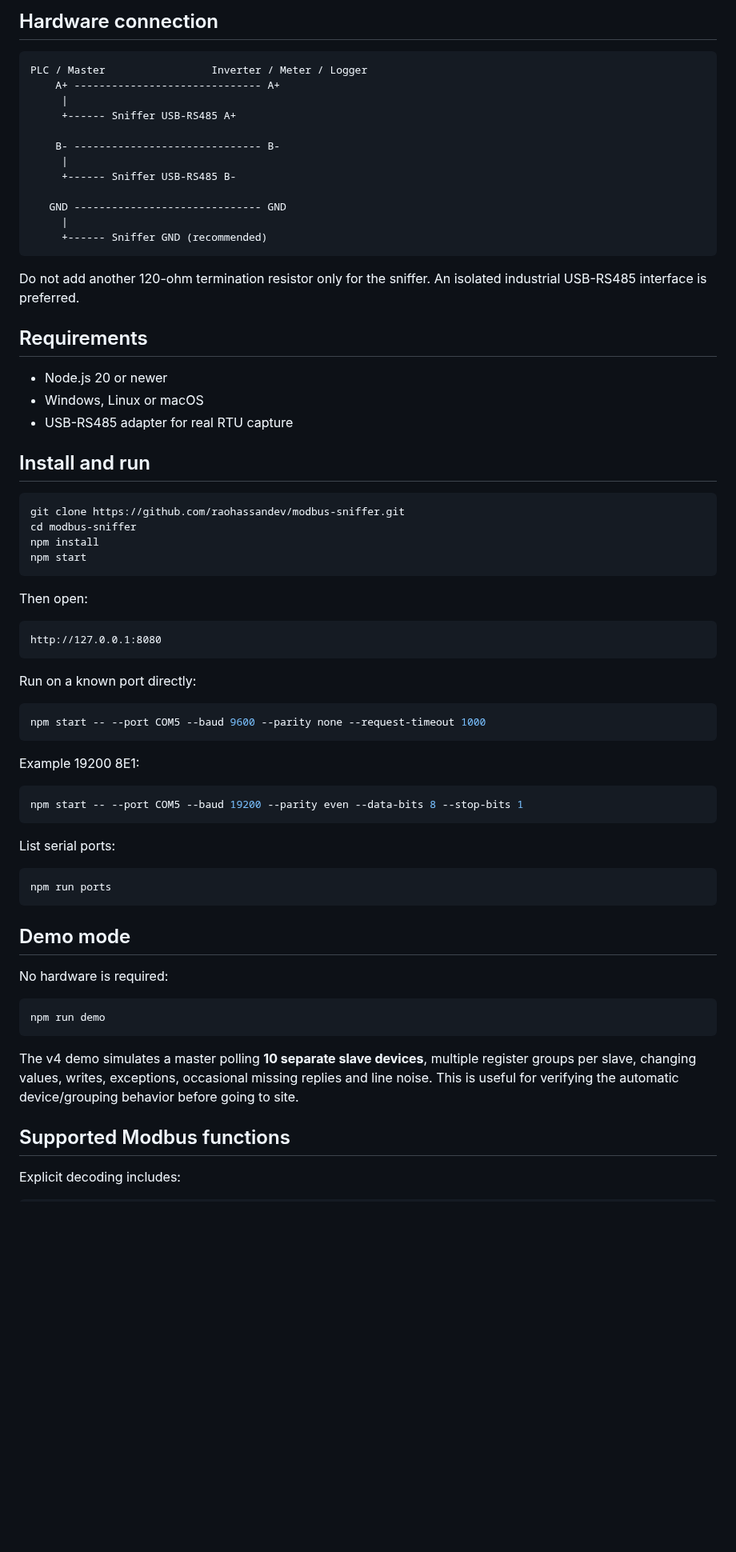
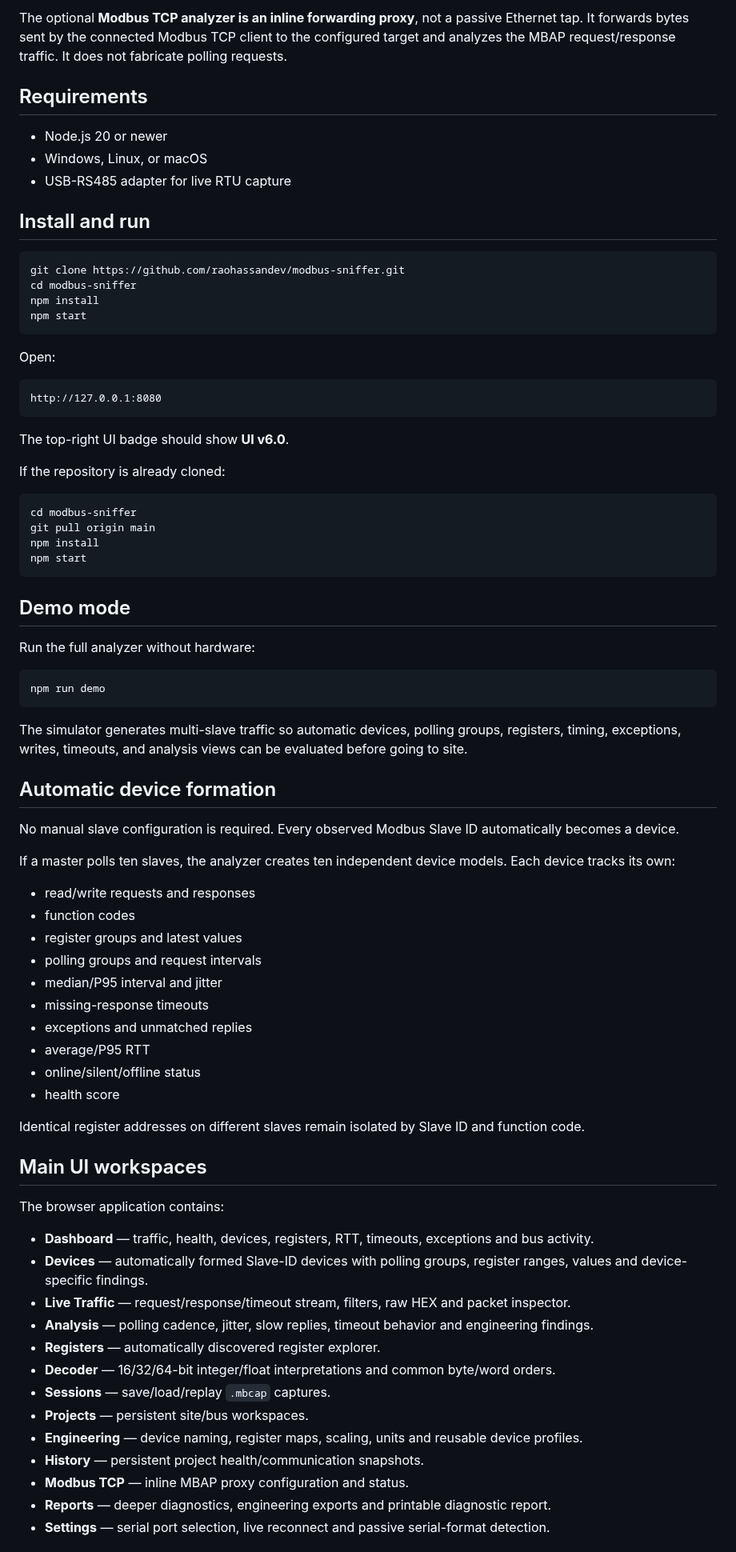
Before and after one commit to raohassandev/modbus-sniffer, a Markdown page: README.md, the part around one of its changes. Shown at 80% size. Rendered like a GitHub page; blank space fills up the shorter version.

Commit message:
Document completed v6 engineering platform

````diff
--- a/README.md
+++ b/README.md
@@ -151,71 +9,81 @@ Pages:
-## Hardware connection
-
-```text
-PLC / Master                 Inverter / Meter / Logger
-    A+ ------------------------------ A+
-     |
-     +------ Sniffer USB-RS485 A+
-
-    B- ------------------------------ B-
-     |
-     +------ Sniffer USB-RS485 B-
-
-   GND ------------------------------ GND
-     |
-     +------ Sniffer GND (recommended)
-```
-
-Do not add another 120-ohm termination resistor only for the sniffer. An isolated industrial USB-RS485 interface is preferred.
+The optional **Modbus TCP analyzer is an inline forwarding proxy**, not a passive Ethernet tap. It forwards bytes sent by the connected Modbus TCP client to the configured target and analyzes the MBAP request/response traffic. It does not fabricate polling requests.
 
 ## Requirements
 
 - Node.js 20 or newer
-- Windows, Linux or macOS
-- USB-RS485 adapter for real RTU capture
+- Windows, Linux, or macOS
+- USB-RS485 adapter for live RTU capture
 
 ## Install and run
 
-```bash
+```powershell
 git clone https://github.com/raohassandev/modbus-sniffer.git
 cd modbus-sniffer
 npm install
 npm start
 ```
 
-Then open:
+Open:
 
 ```text
 http://127.0.0.1:8080
 ```
 
-Run on a known port directly:
+The top-right UI badge should show **UI v6.0**.
 
-```bash
-npm start -- --port COM5 --baud 9600 --parity none --request-timeout 1000
-```
+If the repository is already cloned:
 
-Example 19200 8E1:
-
-```bash
-npm start -- --port COM5 --baud 19200 --parity even --data-bits 8 --stop-bits 1
-```
-
-List serial ports:
-
-```bash
-npm run ports
+```powershell
+cd modbus-sniffer
+git pull origin main
+npm install
+npm start
 ```
 
 ## Demo mode
 
-No hardware is required:
+Run the full analyzer without hardware:
 
-```bash
+```powershell
 npm run demo
 ```
 
-The v4 demo simulates a master polling **10 separate slave devices**, multiple register groups per slave, changing values, writes, exceptions, occasional missing replies and line noise. This is useful for verifying the automatic device/grouping behavior before going to site.
+The simulator generates multi-slave traffic so automatic devices, polling groups, registers, timing, exceptions, writes, timeouts, and analysis views can be evaluated before going to site.
 
-## Supported Modbus functions
+## Automatic device formation
 
-Explicit decoding includes:
+No manual slave configuration is required. Every observed Modbus Slave ID automatically becomes a device.
+
+If a master polls ten slaves, the analyzer creates ten independent device models. Each device tracks its own:
+
+- read/write requests and responses
+- function codes
+- register groups and latest values
+- polling groups and request intervals
+- median/P95 interval and jitter
+- missing-response timeouts
+- exceptions and unmatched replies
+- average/P95 RTT
+- online/silent/offline status
+- health score
+
+Identical register addresses on different slaves remain isolated by Slave ID and function code.
+
+## Main UI workspaces
+
+The browser application contains:
+
+- **Dashboard** — traffic, health, devices, registers, RTT, timeouts, exceptions and bus activity.
+- **Devices** — automatically formed Slave-ID devices with polling groups, register ranges, values and device-specific findings.
+- **Live Traffic** — request/response/timeout stream, filters, raw HEX and packet inspector.
+- **Analysis** — polling cadence, jitter, slow replies, timeout behavior and engineering findings.
+- **Registers** — automatically discovered register explorer.
+- **Decoder** — 16/32/64-bit integer/float interpretations and common byte/word orders.
+- **Sessions** — save/load/replay `.mbcap` captures.
+- **Projects** — persistent site/bus workspaces.
+- **Engineering** — device naming, register maps, scaling, units and reusable device profiles.
+- **History** — persistent project health/communication snapshots.
+- **Modbus TCP** — inline MBAP proxy configuration and status.
+- **Reports** — deeper diagnostics, engineering exports and printable diagnostic report.
+- **Settings** — serial port selection, live reconnect and passive serial-format detection.
+
````
Also changed, not shown: other parts of README.md (+218 -188 lines).
